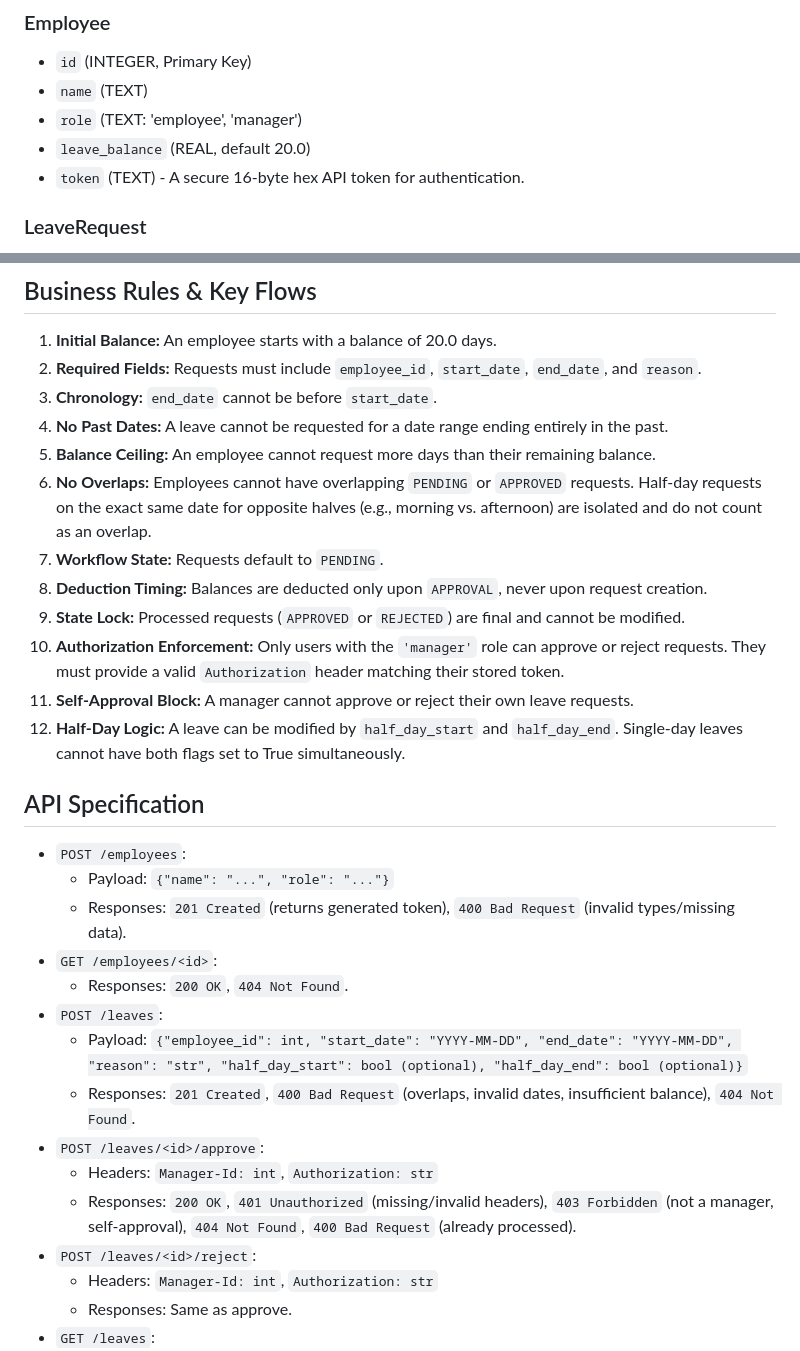
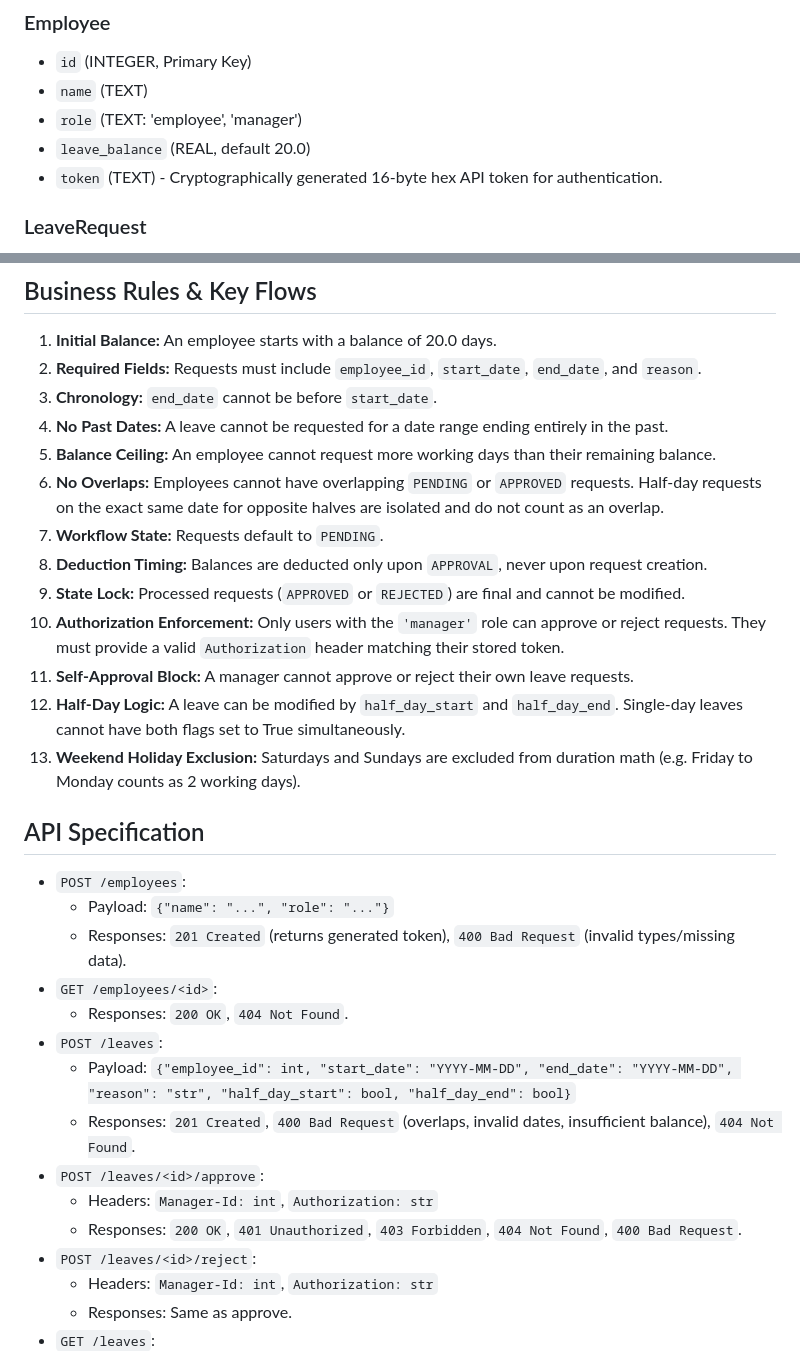
Before and after one commit to Neha-0019/LeaveTrack, a Markdown page: docs/DESIGN.md, 2 parts joined by grey strips. Drawn GitHub-style.

```diff
--- a/docs/DESIGN.md
+++ b/docs/DESIGN.md
@@ -7,7 +7,7 @@
 - `name` (TEXT)
 - `role` (TEXT: 'employee', 'manager')
 - `leave_balance` (REAL, default 20.0)
-- `token` (TEXT) - A secure 16-byte hex API token for authentication.
+- `token` (TEXT) - Cryptographically generated 16-byte hex API token for authentication.
 
 ### LeaveRequest
 - `id` (INTEGER, Primary Key)
@@ -24,14 +24,15 @@
 2. **Required Fields:** Requests must include `employee_id`, `start_date`, `end_date`, and `reason`.
 3. **Chronology:** `end_date` cannot be before `start_date`.
 4. **No Past Dates:** A leave cannot be requested for a date range ending entirely in the past.
-5. **Balance Ceiling:** An employee cannot request more days than their remaining balance.
-6. **No Overlaps:** Employees cannot have overlapping `PENDING` or `APPROVED` requests. Half-day requests on the exact same date for opposite halves (e.g., morning vs. afternoon) are isolated and do not count as an overlap.
+5. **Balance Ceiling:** An employee cannot request more working days than their remaining balance.
+6. **No Overlaps:** Employees cannot have overlapping `PENDING` or `APPROVED` requests. Half-day requests on the exact same date for opposite halves are isolated and do not count as an overlap.
 7. **Workflow State:** Requests default to `PENDING`.
 8. **Deduction Timing:** Balances are deducted only upon `APPROVAL`, never upon request creation.
 9. **State Lock:** Processed requests (`APPROVED` or `REJECTED`) are final and cannot be modified.
 10. **Authorization Enforcement:** Only users with the `'manager'` role can approve or reject requests. They must provide a valid `Authorization` header matching their stored token.
 11. **Self-Approval Block:** A manager cannot approve or reject their own leave requests.
 12. **Half-Day Logic:** A leave can be modified by `half_day_start` and `half_day_end`. Single-day leaves cannot have both flags set to True simultaneously.
+13. **Weekend Holiday Exclusion:** Saturdays and Sundays are excluded from duration math (e.g. Friday to Monday counts as 2 working days).
 
 ## API Specification
 - `POST /employees`:
@@ -40,11 +41,11 @@
 - `GET /employees/<id>`:
   - Responses: `200 OK`, `404 Not Found`.
 - `POST /leaves`:
-  - Payload: `{"employee_id": int, "start_date": "YYYY-MM-DD", "end_date": "YYYY-MM-DD", "reason": "str", "half_day_start": bool (optional), "half_day_end": bool (optional)}`
+  - Payload: `{"employee_id": int, "start_date": "YYYY-MM-DD", "end_date": "YYYY-MM-DD", "reason": "str", "half_day_start": bool, "half_day_end": bool}`
   - Responses: `201 Created`, `400 Bad Request` (overlaps, invalid dates, insufficient balance), `404 Not Found`.
 - `POST /leaves/<id>/approve`:
   - Headers: `Manager-Id: int`, `Authorization: str`
-  - Responses: `200 OK`, `401 Unauthorized` (missing/invalid headers), `403 Forbidden` (not a manager, self-approval), `404 Not Found`, `400 Bad Request` (already processed).
+  - Responses: `200 OK`, `401 Unauthorized`, `403 Forbidden`, `404 Not Found`, `400 Bad Request`.
 - `POST /leaves/<id>/reject`:
   - Headers: `Manager-Id: int`, `Authorization: str`
   - Responses: Same as approve.
```
Also changed, not shown: README.md (+14 -11 lines).
